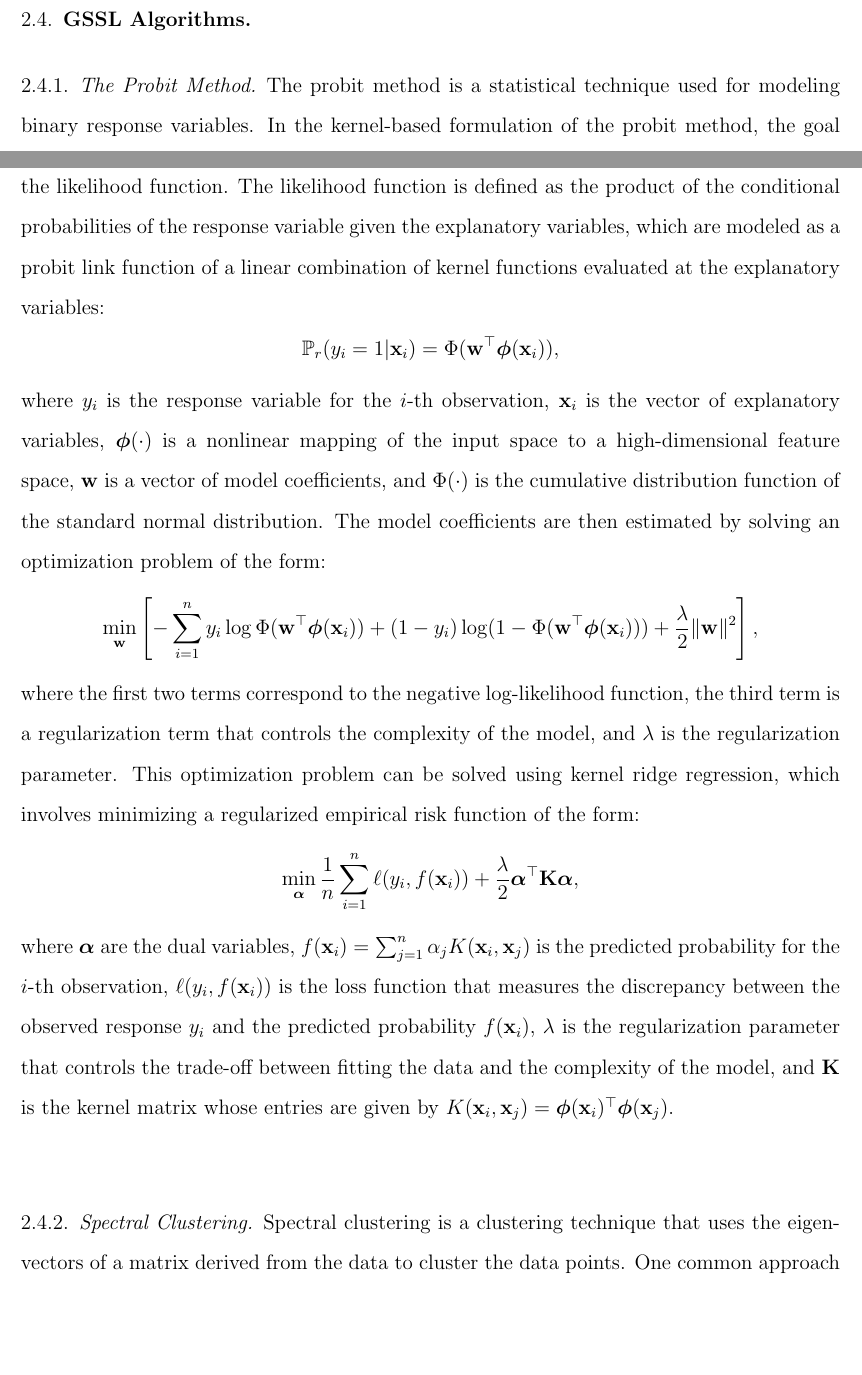
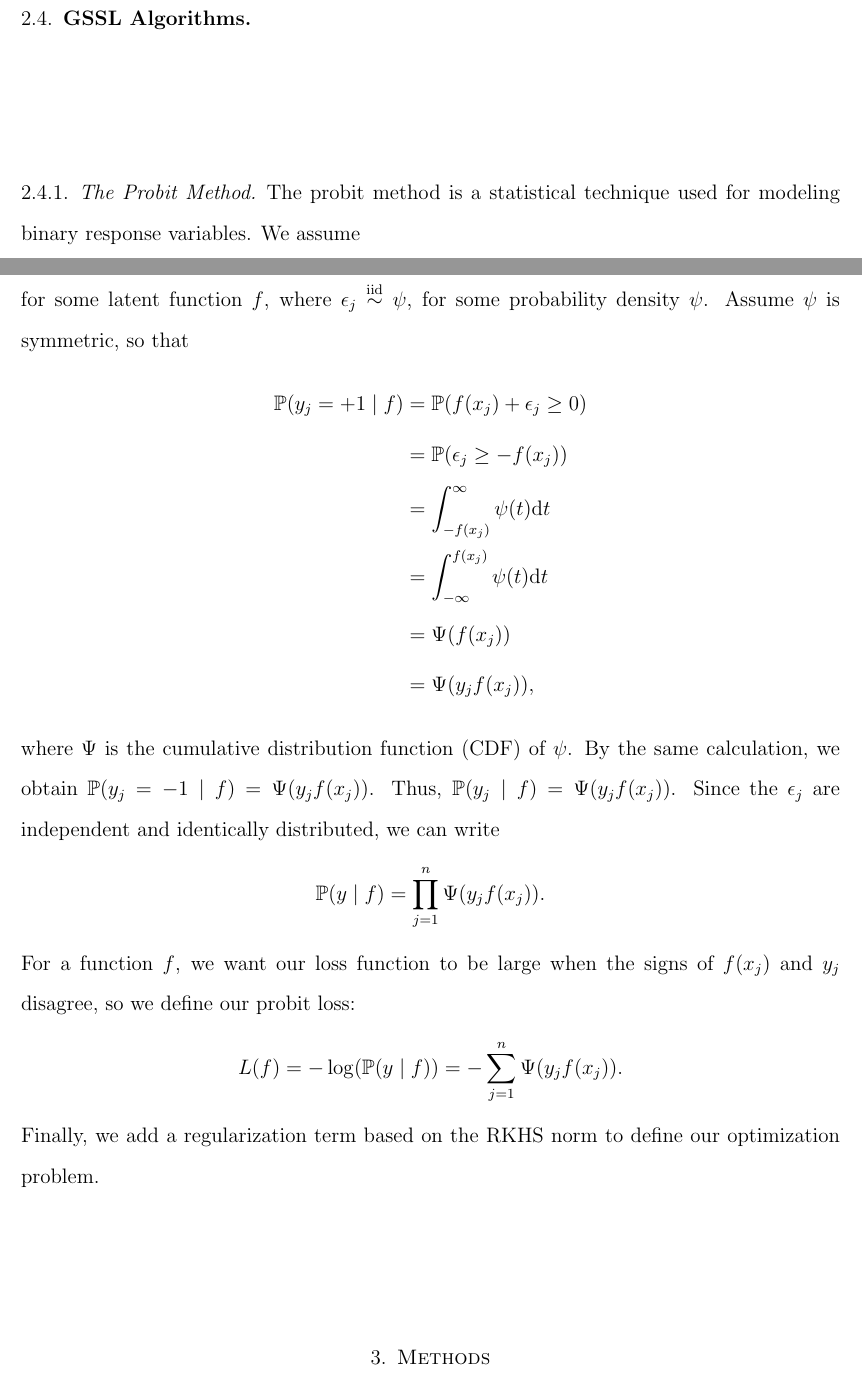
Before and after one commit to rohingilman/AMATH563_gssl, a LaTeX paper (Final Report/final_report.tex): two parts of pages 4 and 5 of 6, joined at a grey line, cut so that both start at the same text, the shorter picture padded with empty space. Compiled offline with pdfLaTeX.

Commit message:
touched up github

```diff
--- a/Final Report/final_report.tex
+++ b/Final Report/final_report.tex
@@ -23,6 +23,8 @@
 
 \usepackage{macros}
 
+\newcommand{\iid}{\overset{\mathrm{iid}}{\sim}}
+
 
 \title{GSSL Project Report (should change this)}
 
@@ -89,7 +92,26 @@ Green's functions of elliptic differential operators provide a natural way to de
 
 \subsection{GSSL Algorithms}
 \subsubsection{The Probit Method}
-The probit method is a statistical technique used for modeling binary response variables. In the kernel-based formulation of the probit method, the goal is to find the optimal values of the model coefficients, or dual variables, by maximizing the likelihood function. The likelihood function is defined as the product of the conditional probabilities of the response variable given the explanatory variables, which are modeled as a probit link function of a linear combination of kernel functions evaluated at the explanatory variables:
+The probit method is a statistical technique used for modeling binary response variables. We assume
+\[y_j = \mathrm{sign}(f(x_j) + \epsilon_j),\]
+for some latent function $f$, where $\epsilon_j\iid \psi$, for some probability density $\psi$. Assume $\psi$ is symmetric, so that
+\begin{align*}
+	\mathbb{P}(y_j = +1 \mid f) &= \mathbb{P}(f(x_j) + \epsilon_j \geq 0) \\
+	&= \mathbb{P}(\epsilon_j \geq - f(x_j)  ) \\
+	&= \int_{-f(x_j)}^\infty \psi(t) \ddd t \\
+	&= \int_{-\infty}^{f(x_j)} \psi(t) \ddd t \\
+	&= \Psi(f(x_j)) \\
+	&= \Psi(y_jf(x_j)),
+\end{align*}
+where $\Psi$ is the cumulative distribution function (CDF) of $\psi$. By the same calculation, we obtain $\mathbb{P}(y_j = -1 \mid f) = \Psi(y_jf(x_j))$. Thus, $\mathbb{P}(y_j \mid f) = \Psi(y_jf(x_j))$. Since the $\epsilon_j$ are independent and identically distributed, we can write
+\[\mathbb{P}(y  \mid f) = \prod_{j = 1}^n \Psi(y_jf(x_j)).\]
+For a function $f$, we want our loss function to be large when the signs of $f(x_j)$ and $y_j$  disagree, so we define our probit loss:
+\[L(f) = -\log(\mathbb{P}(y\mid f)) = -\sum_{j = 1}^n \Psi(y_jf(x_j)).\]
+Finally, we add a regularization term based on the RKHS norm to define our optimization problem.
+
+
+\begin{comment}
+In the kernel-based formulation of the probit method, the goal is to find the optimal values of the model coefficients, or dual variables, by maximizing the likelihood function. The likelihood function is defined as the product of the conditional probabilities of the response variable given the explanatory variables, which are modeled as a probit link function of a linear combination of kernel functions evaluated at the explanatory variables:
 $$\mathbb{P}_r(y_i = 1 | \mathbf{x}_i) = \Phi(\mathbf{w}^\top \boldsymbol{\phi}(\mathbf{x}_i)),$$
 where $y_i$ is the response variable for the $i$-th observation, $\mathbf{x}_i$ is the vector of explanatory variables, $\boldsymbol{\phi}(\cdot)$ is a nonlinear mapping of the input space to a high-dimensional feature space, $\mathbf{w}$ is a vector of model coefficients, and $\Phi(\cdot)$ is the cumulative distribution function of the standard normal distribution. The model coefficients are then estimated by solving an optimization problem of the form:
 $$\min_{\mathbf{w}} \left[- \sum_{i=1}^n y_i \log \Phi(\mathbf{w}^\top \boldsymbol{\phi}(\mathbf{x}_i)) + (1 - y_i) \log (1 - \Phi(\mathbf{w}^\top \boldsymbol{\phi}(\mathbf{x}_i))) + \frac{\lambda}{2} \Vert \mathbf{w} \Vert^2\right],$$
```
Also changed, not shown: Final Report/final_report.pdf, Final Report/final_report.tex (23 more changed lines), 5 other files.
